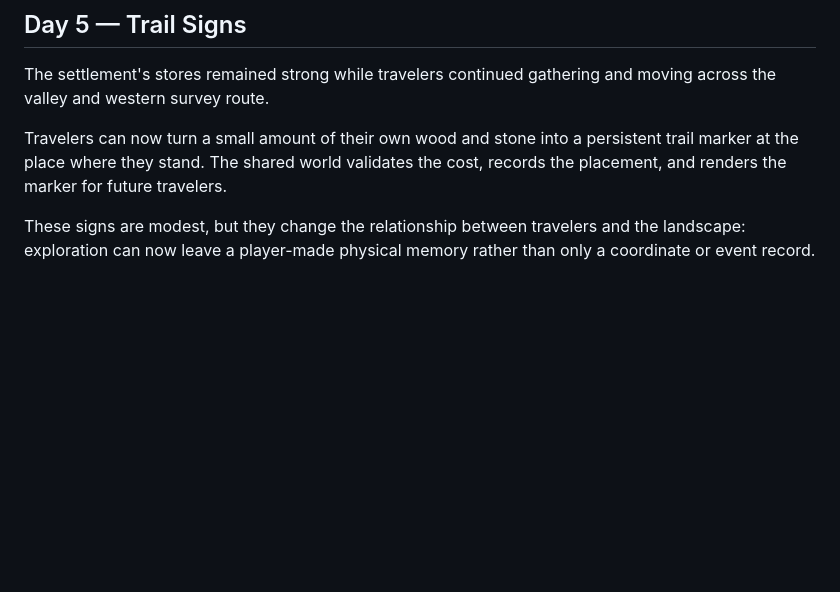
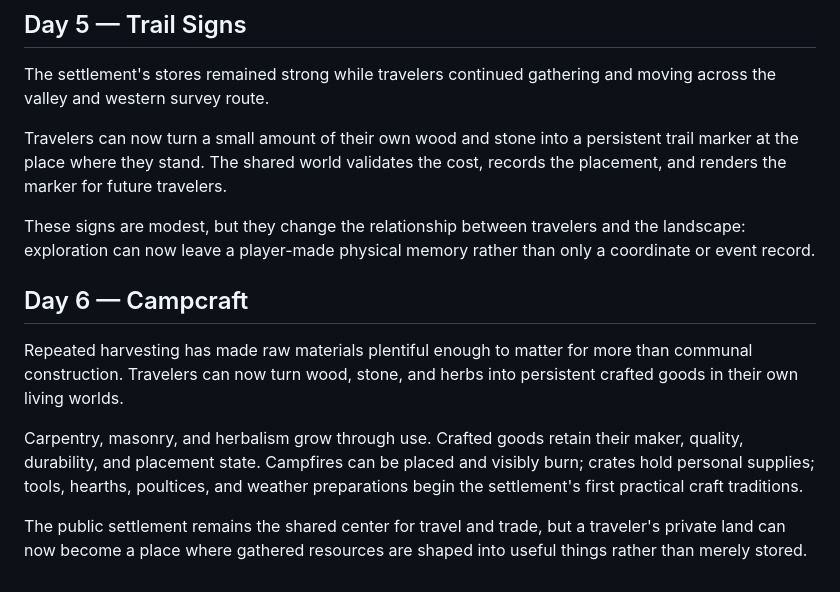
Before and after one commit to EMSCodeSim/GPTWorld, a Markdown page: CHRONICLE.md, the part around the change. Drawn GitHub-style; blank space fills up the shorter version.

Commit message:
Chronicle Day 6 campcraft

```diff
--- a/CHRONICLE.md
+++ b/CHRONICLE.md
@@ -45,3 +45,11 @@ The settlement's stores remained strong while travelers continued gathering and
 Travelers can now turn a small amount of their own wood and stone into a persistent trail marker at the place where they stand. The shared world validates the cost, records the placement, and renders the marker for future travelers.
 
 These signs are modest, but they change the relationship between travelers and the landscape: exploration can now leave a player-made physical memory rather than only a coordinate or event record.
+
+## Day 6 — Campcraft
+
+Repeated harvesting has made raw materials plentiful enough to matter for more than communal construction. Travelers can now turn wood, stone, and herbs into persistent crafted goods in their own living worlds.
+
+Carpentry, masonry, and herbalism grow through use. Crafted goods retain their maker, quality, durability, and placement state. Campfires can be placed and visibly burn; crates hold personal supplies; tools, hearths, poultices, and weather preparations begin the settlement's first practical craft traditions.
+
+The public settlement remains the shared center for travel and trade, but a traveler's private land can now become a place where gathered resources are shaped into useful things rather than merely stored.
```
